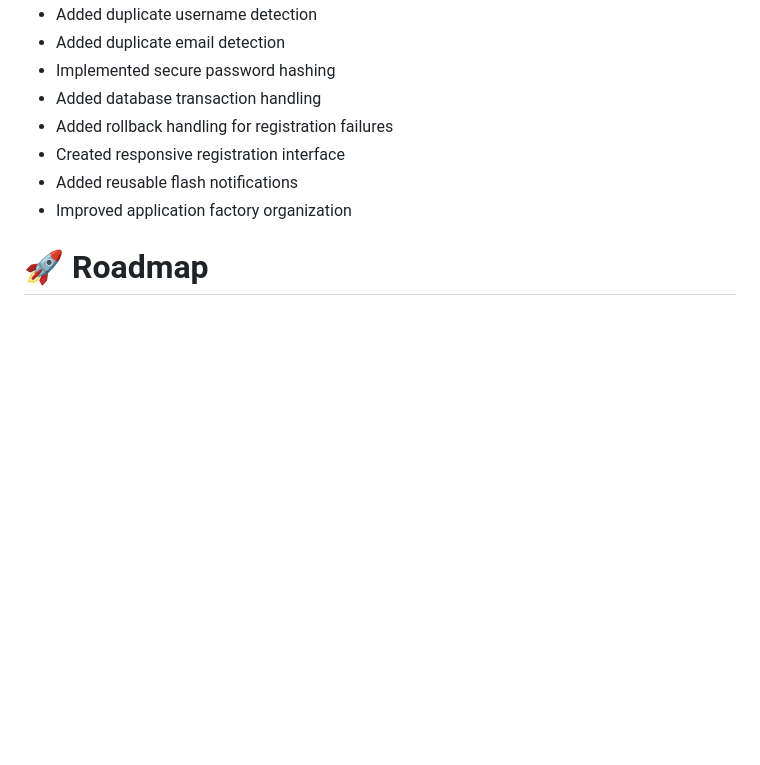
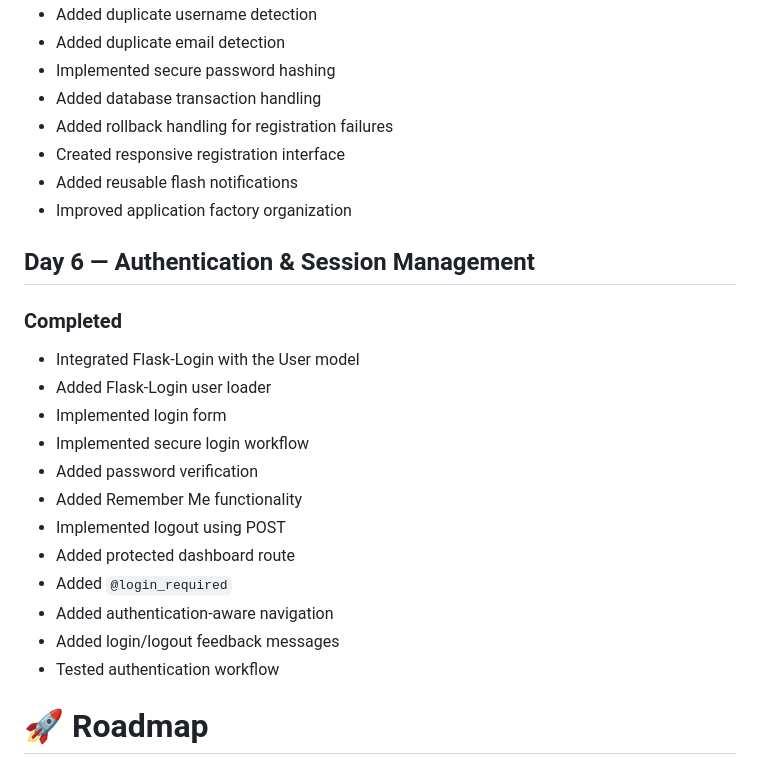
Before and after one commit to PriyaGupta44/Expense-Tracker-Web-App, a Markdown page: README.md, the part around the change. GitHub-like rendering; blank space fills up the shorter version.

Commit message:
docs(readme): document authentication and session management

```diff
--- a/README.md
+++ b/README.md
@@ -136,6 +136,25 @@ Implemented the initial authentication module and secure user registration workf
 - Added reusable flash notifications
 - Improved application factory organization
 
+## Day 6 — Authentication & Session Management
+
+### Completed
+
+- Integrated Flask-Login with the User model
+- Added Flask-Login user loader
+- Implemented login form
+- Implemented secure login workflow
+- Added password verification
+- Added Remember Me functionality
+- Implemented logout using POST
+- Added protected dashboard route
+- Added `@login_required`
+- Added authentication-aware navigation
+- Added login/logout feedback messages
+- Tested authentication workflow
+
+
+
 # 🚀 Roadmap
 
 * [ ] User Authentication
```
